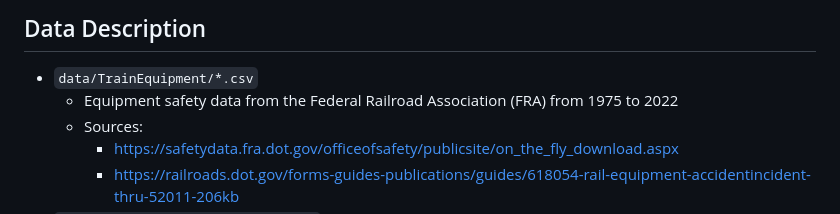
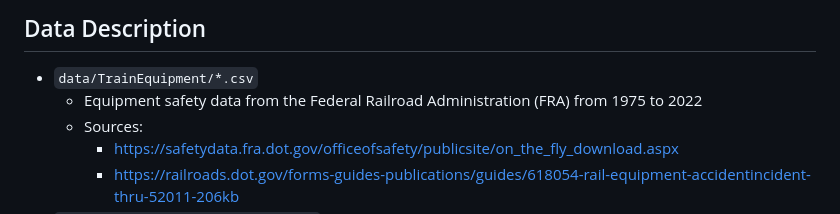
Before and after one commit to Sangeetha-238/Accident_Analysis, a Markdown page: README.md, the part around the change. Rendered like a GitHub page.

Commit message:
update readme
-fix FRA abbreviation

```diff
--- a/README.md
+++ b/README.md
@@ -21,7 +21,7 @@ In both cases, we were interested in understanding the following:
 
 ## Data Description
 * `data/TrainEquipment/*.csv`
-  * Equipment safety data from the Federal Railroad Association (FRA) from 1975 to 2022
+  * Equipment safety data from the Federal Railroad Administration (FRA) from 1975 to 2022
   * Sources:
     * https://safetydata.fra.dot.gov/officeofsafety/publicsite/on_the_fly_download.aspx
     * https://railroads.dot.gov/forms-guides-publications/guides/618054-rail-equipment-accidentincident-thru-52011-206kb
```
